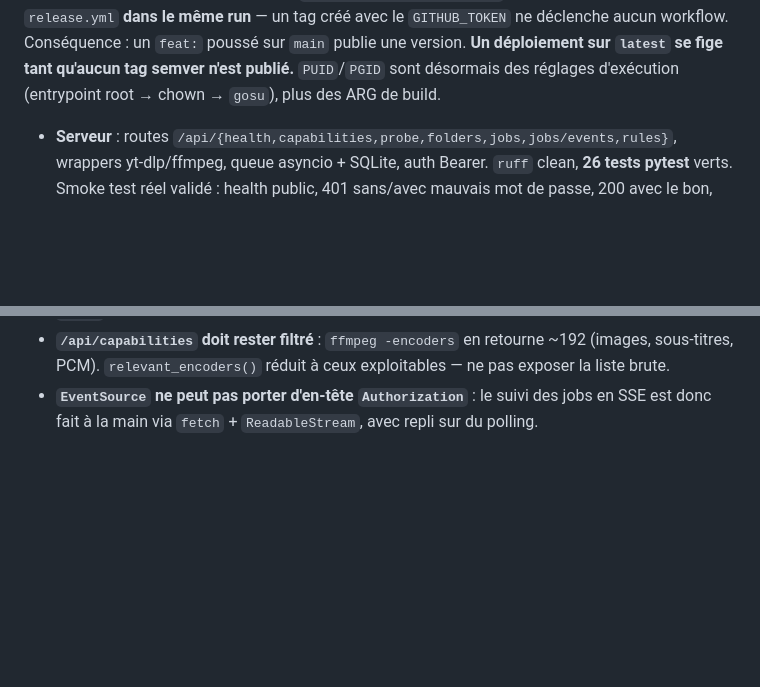
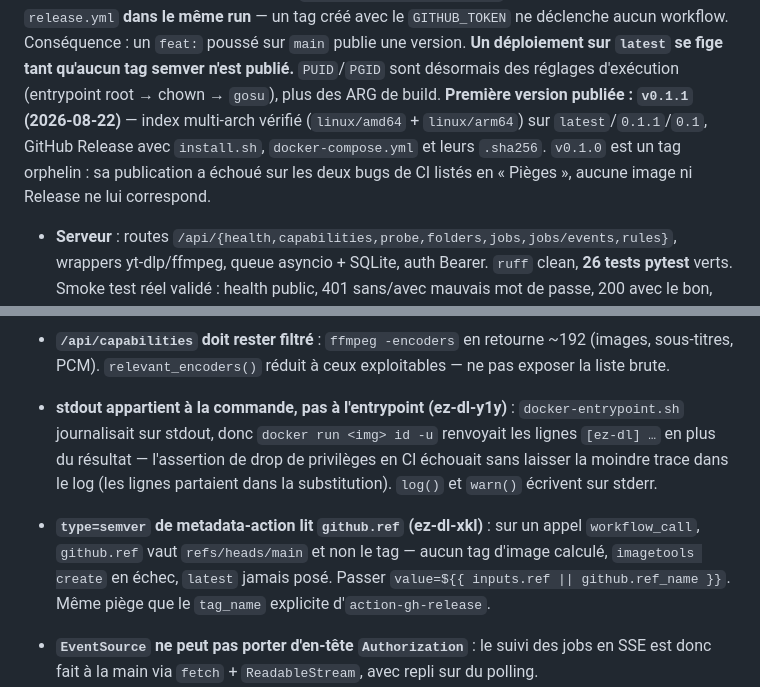
Before and after one commit to CorentinGC/ez-dl, a Markdown page: MEMORY.md, 2 parts joined by grey strips. GitHub-like rendering; blank space fills up the shorter version.

Commit message:
docs: première version publiée et pièges de la chaîne de publication (ez-dl-y1y, ez-dl-xkl)
Co-Authored-By: Claude Opus 5 (1M context) <noreply@anthropic.com>

```diff
--- a/MEMORY.md
+++ b/MEMORY.md
@@ -20,6 +20,10 @@ tag créé avec le `GITHUB_TOKEN` ne déclenche aucun workflow. Conséquence : u
 `main` publie une version. **Un déploiement sur `latest` se fige
 tant qu'aucun tag semver n'est publié.** `PUID`/`PGID` sont désormais des réglages d'exécution
 (entrypoint root → chown → `gosu`), plus des ARG de build.
+**Première version publiée : `v0.1.1` (2026-08-22)** — index multi-arch vérifié
+(`linux/amd64` + `linux/arm64`) sur `latest`/`0.1.1`/`0.1`, GitHub Release avec `install.sh`,
+`docker-compose.yml` et leurs `.sha256`. `v0.1.0` est un tag orphelin : sa publication a échoué
+sur les deux bugs de CI listés en « Pièges », aucune image ni Release ne lui correspond.
 
 - **Serveur** : routes `/api/{health,capabilities,probe,folders,jobs,jobs/events,rules}`, wrappers
   yt-dlp/ffmpeg, queue asyncio + SQLite, auth Bearer. `ruff` clean, **26 tests pytest** verts.
@@ -236,6 +240,15 @@ tant qu'aucun tag semver n'est publié.** `PUID`/`PGID` sont désormais des rég
   glob ne matche rien (« no matches found ») — piège vu en test ; préférer `rm -rf dossier` + `mkdir`.
 - **`/api/capabilities` doit rester filtré** : `ffmpeg -encoders` en retourne ~192 (images,
   sous-titres, PCM). `relevant_encoders()` réduit à ceux exploitables — ne pas exposer la liste brute.
+- **stdout appartient à la commande, pas à l'entrypoint (ez-dl-y1y)** : `docker-entrypoint.sh`
+  journalisait sur stdout, donc `docker run <img> id -u` renvoyait les lignes `[ez-dl] …` en plus
+  du résultat — l'assertion de drop de privilèges en CI échouait sans laisser la moindre trace
+  dans le log (les lignes partaient dans la substitution). `log()` et `warn()` écrivent sur stderr.
+- **`type=semver` de metadata-action lit `github.ref` (ez-dl-xkl)** : sur un appel
+  `workflow_call`, `github.ref` vaut `refs/heads/main` et non le tag — aucun tag d'image calculé,
+  `imagetools create` en échec, `latest` jamais posé. Passer `value=${{ inputs.ref ||
+  github.ref_name }}`. Même piège que le `tag_name` explicite d'`action-gh-release`.
+
 - **`EventSource` ne peut pas porter d'en-tête `Authorization`** : le suivi des jobs en SSE est donc
   fait à la main via `fetch` + `ReadableStream`, avec repli sur du polling.
 - **`--` obligatoire avant l'URL passée à yt-dlp** : sans lui, une URL en `-...` est parsée
```
